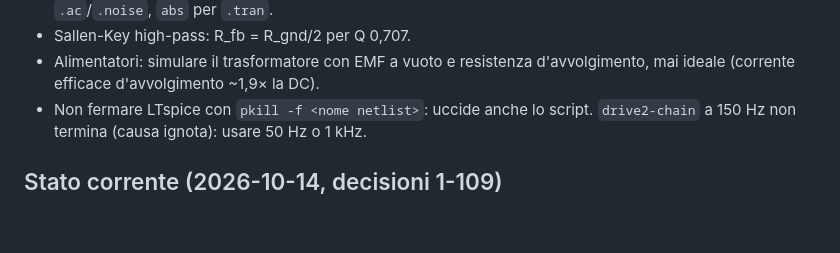
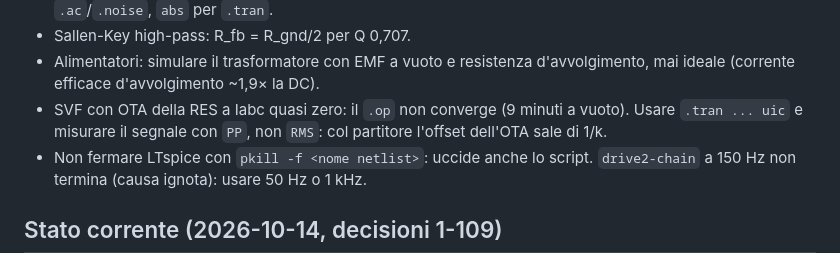
Before and after one commit to dj-filippo241/maelcum_mixer, a Markdown page: CLAUDE.md, the part around the change. Drawn GitHub-style; blank space fills up the shorter version.

Commit message:
docs(claude-md): regola di simulazione per SVF OTA con RES (uic, PP)

```diff
--- a/CLAUDE.md
+++ b/CLAUDE.md
@@ -54,6 +54,7 @@ Regole di simulazione (ognuna nasce da un errore già pagato; il contesto sta ne
 - `.tran` con anelli di retroazione: `.nodeset` obbligatorio. Macro op-amp in due varianti: specchio lineare per `.ac`/`.noise`, `abs` per `.tran`.
 - Sallen-Key high-pass: R_fb = R_gnd/2 per Q 0,707.
 - Alimentatori: simulare il trasformatore con EMF a vuoto e resistenza d'avvolgimento, mai ideale (corrente efficace d'avvolgimento ~1,9× la DC).
+- SVF con OTA della RES a Iabc quasi zero: il `.op` non converge (9 minuti a vuoto). Usare `.tran ... uic` e misurare il segnale con `PP`, non `RMS`: col partitore l'offset dell'OTA sale di 1/k.
 - Non fermare LTspice con `pkill -f <nome netlist>`: uccide anche lo script. `drive2-chain` a 150 Hz non termina (causa ignota): usare 50 Hz o 1 kHz.
 
 ## Stato corrente (2026-10-14, decisioni 1-109)
```
